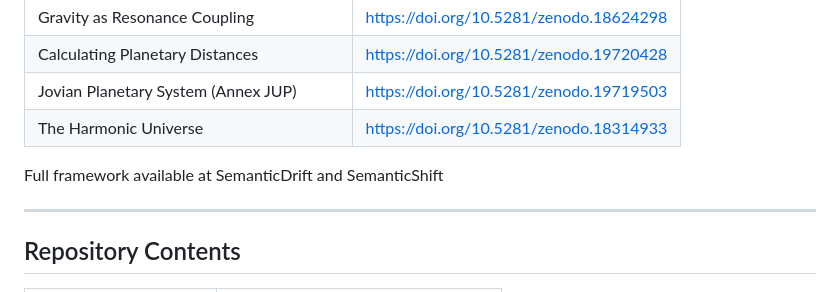
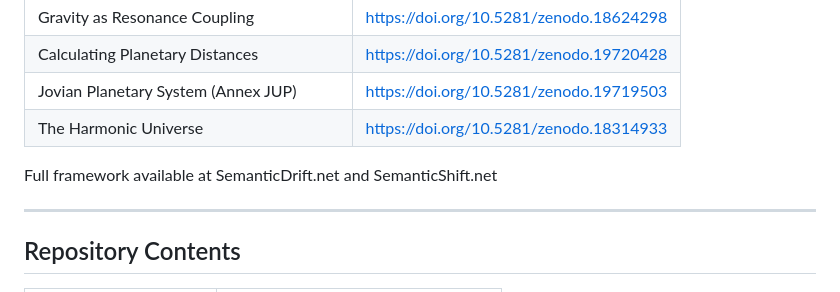
Before and after one commit to SemanticDrift/Tidal-Geometry, a Markdown page: README.md, the part around the change. GitHub-like rendering.

```diff
--- a/README.md
+++ b/README.md
@@ -68,7 +68,7 @@ N = 94,000 x 1,140 = 107,160,000 lunations
 | Jovian Planetary System (Annex JUP) | https://doi.org/10.5281/zenodo.19719503 |
 | The Harmonic Universe | https://doi.org/10.5281/zenodo.18314933 |
 
-Full framework available at SemanticDrift and SemanticShift
+Full framework available at SemanticDrift.net and SemanticShift.net
 
 ---
 
```
